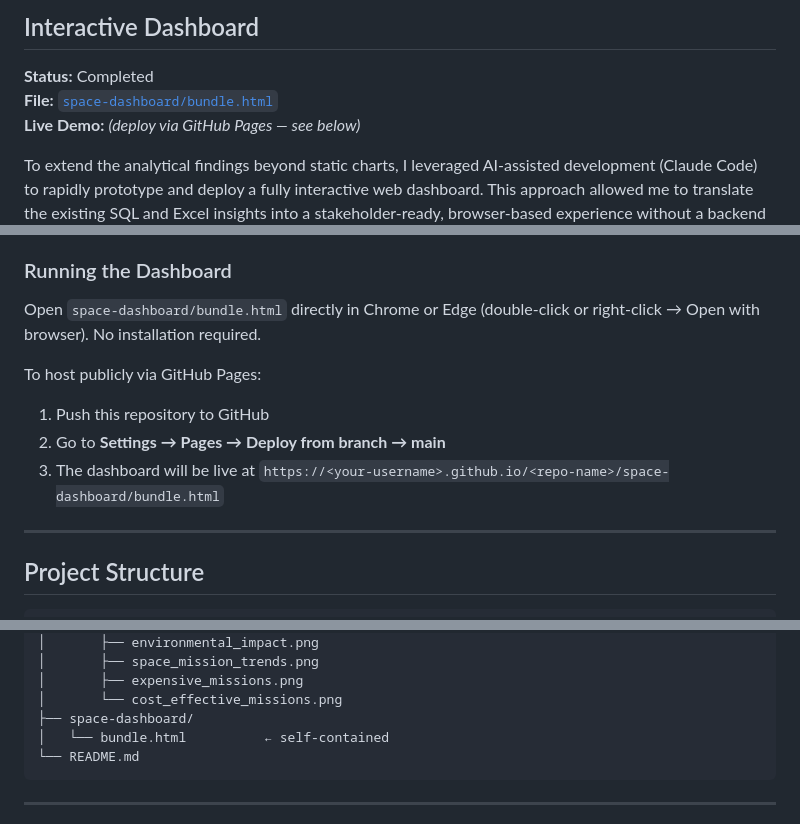
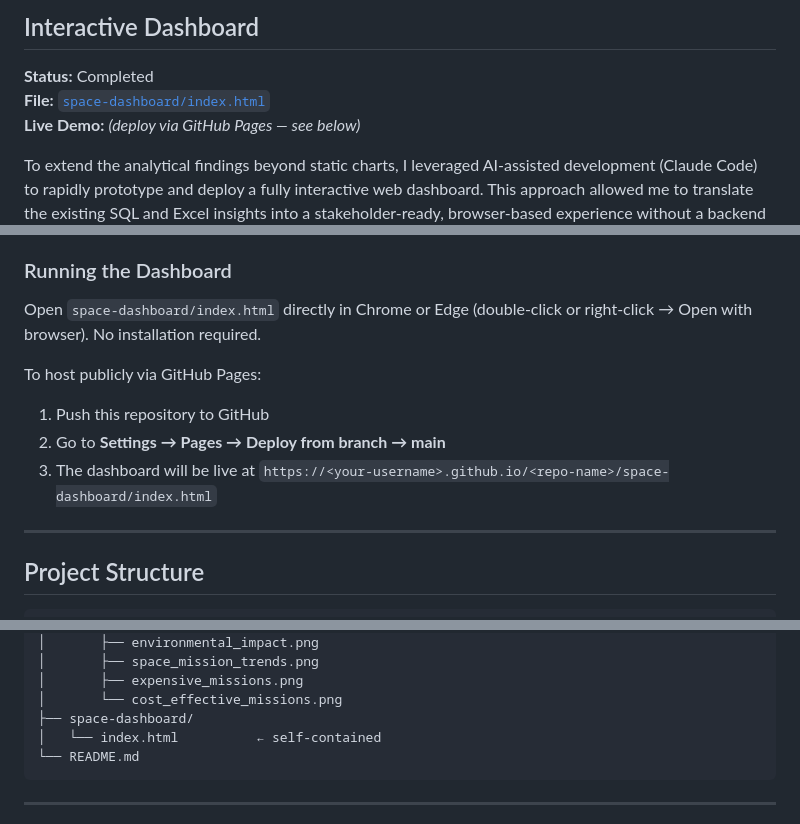
Before and after one commit to DavinAnalytics/global-space-exploration-analysis, a Markdown page: README.md, 3 parts joined by grey strips. Rendered like a GitHub page.

Commit message:
Rename dashboard file references from bundle.html to index.html
Updated README to reflect changes from 'bundle.html' to 'index.html' for the interactive dashboard.

````diff
--- a/README.md
+++ b/README.md
@@ -343,7 +343,7 @@ I recreated all major insights from the SQL analysis in Excel using PivotTables,
 ## Interactive Dashboard
 
 **Status:** Completed
-**File:** [`space-dashboard/bundle.html`](./space-dashboard/bundle.html)
+**File:** [`space-dashboard/index.html`](./space-dashboard/index.html)
 **Live Demo:** *(deploy via GitHub Pages — see below)*
 
 To extend the analytical findings beyond static charts, I leveraged AI-assisted development (Claude Code) to rapidly prototype and deploy a fully interactive web dashboard. This approach allowed me to translate the existing SQL and Excel insights into a stakeholder-ready, browser-based experience without a backend or external hosting dependency. The entire dashboard ships as a single self-contained HTML file.
@@ -368,12 +368,12 @@ The dashboard surfaces all 8 analytical questions from the SQL analysis across f
 
 ### Running the Dashboard
 
-Open `space-dashboard/bundle.html` directly in Chrome or Edge (double-click or right-click → Open with browser). No installation required.
+Open `space-dashboard/index.html` directly in Chrome or Edge (double-click or right-click → Open with browser). No installation required.
 
 To host publicly via GitHub Pages:
 1. Push this repository to GitHub
 2. Go to **Settings → Pages → Deploy from branch → main**
-3. The dashboard will be live at `https://<your-username>.github.io/<repo-name>/space-dashboard/bundle.html`
+3. The dashboard will be live at `https://<your-username>.github.io/<repo-name>/space-dashboard/index.html`
 
 ---
 
@@ -396,7 +396,7 @@ global-space-exploration-analysis/
 │       ├── expensive_missions.png
 │       └── cost_effective_missions.png
 ├── space-dashboard/
-│   └── bundle.html          ← self-contained
+│   └── index.html          ← self-contained
 └── README.md
 ```
 
````
